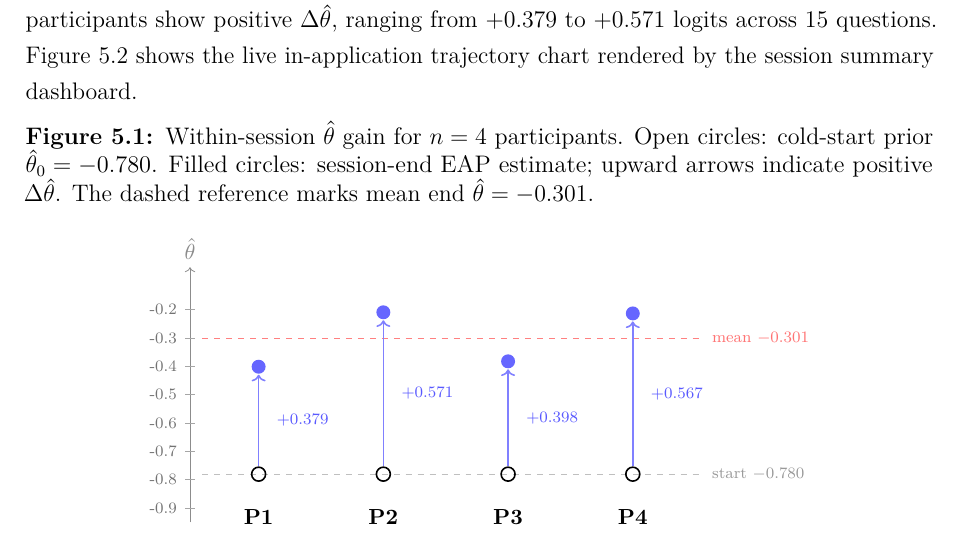
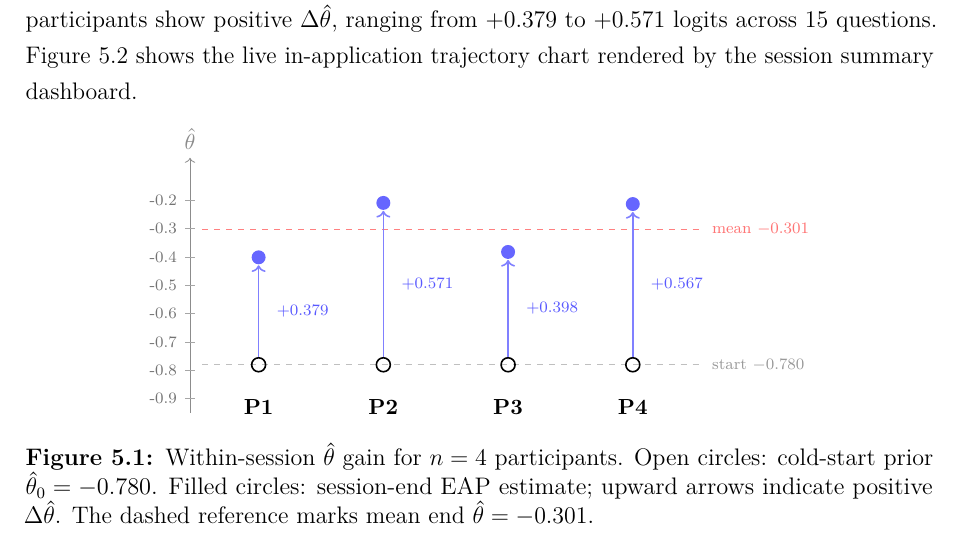
Before and after one commit to dlalloyd/E-Learning-Final-Project, a LaTeX thesis (dissertation/main.tex, which reads dissertation/chapters/05_results.tex): part of page 50 of 70, cut so that both start at the same text. Compiled offline with pdfLaTeX.

Commit message:
fix(dissertation): caption below figure, hyphenate variant_pool_exhausted, short LOF captions

```diff
--- a/dissertation/chapters/05_results.tex
+++ b/dissertation/chapters/05_results.tex
@@ -69,11 +69,6 @@ trajectory chart rendered by the session summary dashboard.
 
 \begin{figure}[H]
 \centering
-\caption{Within-session $\hat{\theta}$ gain for $n = 4$ participants. Open
-circles: cold-start prior $\hat{\theta}_{0} = -0.780$. Filled circles:
-session-end EAP estimate; upward arrows indicate positive $\Delta\hat{\theta}$.
-The dashed reference marks mean end $\hat{\theta} = -0.301$.}
-\label{fig:theta_gains}
 \begin{tikzpicture}[x=2.2cm, y=5cm]
   % y-axis
   \draw[->, black!45] (0.45, -0.95) -- (0.45, -0.05)
@@ -121,6 +116,11 @@ The dashed reference marks mean end $\hat{\theta} = -0.301$.}
   \fill[blue!60]              (4, -0.213) circle (3.5pt);
   \node[anchor=west, font=\scriptsize, blue!65] at (4.08, -0.497) {$+0.567$};
 \end{tikzpicture}
+\caption{Within-session $\hat{\theta}$ gain for $n = 4$ participants. Open
+circles: cold-start prior $\hat{\theta}_{0} = -0.780$. Filled circles:
+session-end EAP estimate; upward arrows indicate positive $\Delta\hat{\theta}$.
+The dashed reference marks mean end $\hat{\theta} = -0.301$.}
+\label{fig:theta_gains}
 \end{figure}
 
 \begin{figure}[H]
```
Also changed, not shown: dissertation/main.pdf.
